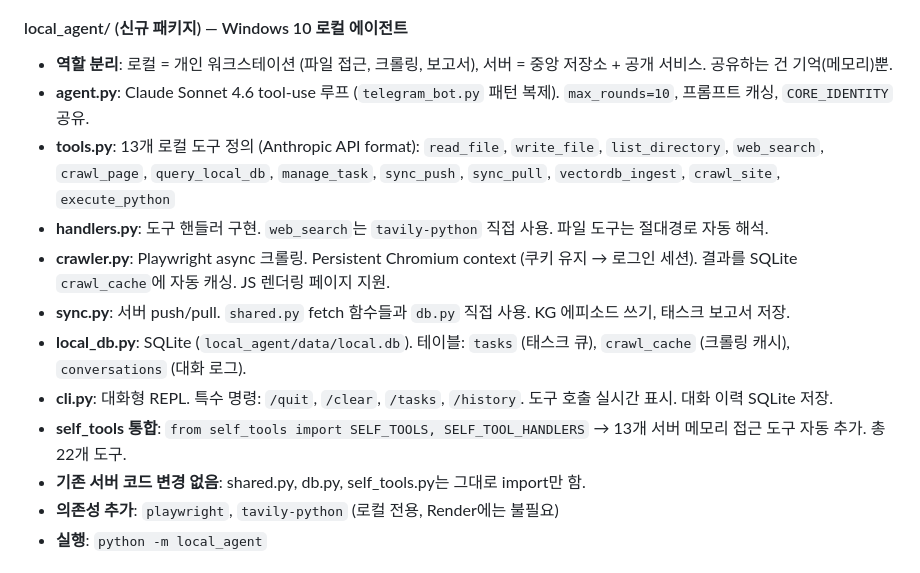
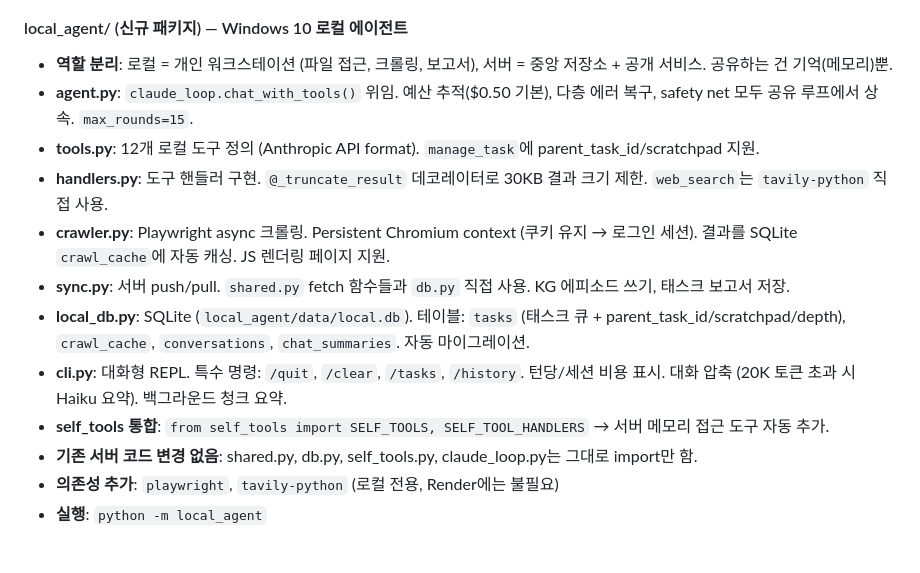
Before and after one commit to KimMinryoung/LeninBot, a Markdown page: dev_docs/project_state.md, the part around the change. Drawn GitHub-style.

Commit message:
docs: update project_state.md with local_agent improvements
Co-Authored-By: Claude Opus 4.6 (1M context) <noreply@anthropic.com>

```diff
--- a/dev_docs/project_state.md
+++ b/dev_docs/project_state.md
@@ -285,15 +285,15 @@ AIChatBot/
 
 #### local_agent/ (신규 패키지) — Windows 10 로컬 에이전트
 - **역할 분리**: 로컬 = 개인 워크스테이션 (파일 접근, 크롤링, 보고서), 서버 = 중앙 저장소 + 공개 서비스. 공유하는 건 기억(메모리)뿐.
-- **agent.py**: Claude Sonnet 4.6 tool-use 루프 (`telegram_bot.py` 패턴 복제). `max_rounds=10`, 프롬프트 캐싱, `CORE_IDENTITY` 공유.
-- **tools.py**: 13개 로컬 도구 정의 (Anthropic API format): `read_file`, `write_file`, `list_directory`, `web_search`, `crawl_page`, `query_local_db`, `manage_task`, `sync_push`, `sync_pull`, `vectordb_ingest`, `crawl_site`, `execute_python`
-- **handlers.py**: 도구 핸들러 구현. `web_search`는 `tavily-python` 직접 사용. 파일 도구는 절대경로 자동 해석.
+- **agent.py**: `claude_loop.chat_with_tools()` 위임. 예산 추적($0.50 기본), 다층 에러 복구, safety net 모두 공유 루프에서 상속. `max_rounds=15`.
+- **tools.py**: 12개 로컬 도구 정의 (Anthropic API format). `manage_task`에 parent_task_id/scratchpad 지원.
+- **handlers.py**: 도구 핸들러 구현. `@_truncate_result` 데코레이터로 30KB 결과 크기 제한. `web_search`는 `tavily-python` 직접 사용.
 - **crawler.py**: Playwright async 크롤링. Persistent Chromium context (쿠키 유지 → 로그인 세션). 결과를 SQLite `crawl_cache`에 자동 캐싱. JS 렌더링 페이지 지원.
 - **sync.py**: 서버 push/pull. `shared.py` fetch 함수들과 `db.py` 직접 사용. KG 에피소드 쓰기, 태스크 보고서 저장.
-- **local_db.py**: SQLite (`local_agent/data/local.db`). 테이블: `tasks` (태스크 큐), `crawl_cache` (크롤링 캐시), `conversations` (대화 로그).
-- **cli.py**: 대화형 REPL. 특수 명령: `/quit`, `/clear`, `/tasks`, `/history`. 도구 호출 실시간 표시. 대화 이력 SQLite 저장.
-- **self_tools 통합**: `from self_tools import SELF_TOOLS, SELF_TOOL_HANDLERS` → 13개 서버 메모리 접근 도구 자동 추가. 총 22개 도구.
-- **기존 서버 코드 변경 없음**: shared.py, db.py, self_tools.py는 그대로 import만 함.
+- **local_db.py**: SQLite (`local_agent/data/local.db`). 테이블: `tasks` (태스크 큐 + parent_task_id/scratchpad/depth), `crawl_cache`, `conversations`, `chat_summaries`. 자동 마이그레이션.
+- **cli.py**: 대화형 REPL. 특수 명령: `/quit`, `/clear`, `/tasks`, `/history`. 턴당/세션 비용 표시. 대화 압축 (20K 토큰 초과 시 Haiku 요약). 백그라운드 청크 요약.
+- **self_tools 통합**: `from self_tools import SELF_TOOLS, SELF_TOOL_HANDLERS` → 서버 메모리 접근 도구 자동 추가.
+- **기존 서버 코드 변경 없음**: shared.py, db.py, self_tools.py, claude_loop.py는 그대로 import만 함.
 - **의존성 추가**: `playwright`, `tavily-python` (로컬 전용, Render에는 불필요)
 - **실행**: `python -m local_agent`
 
```
